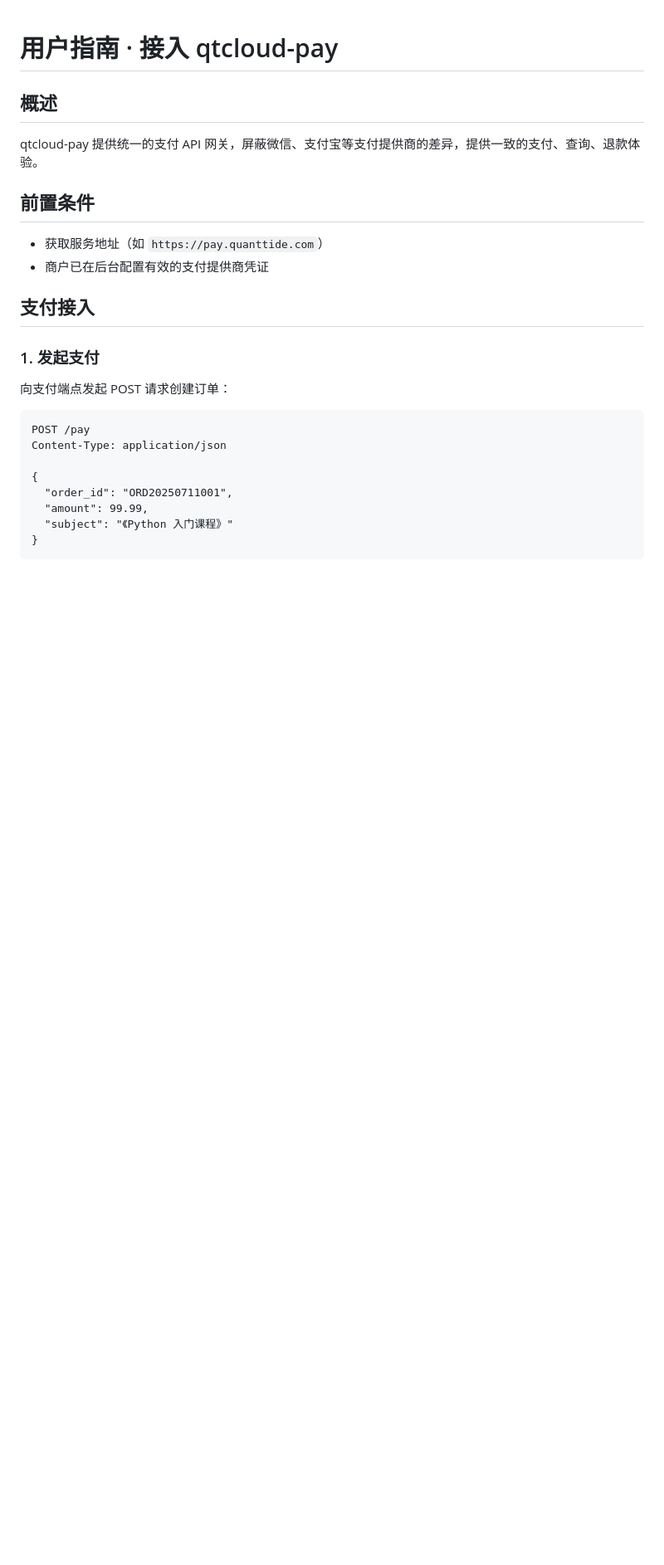
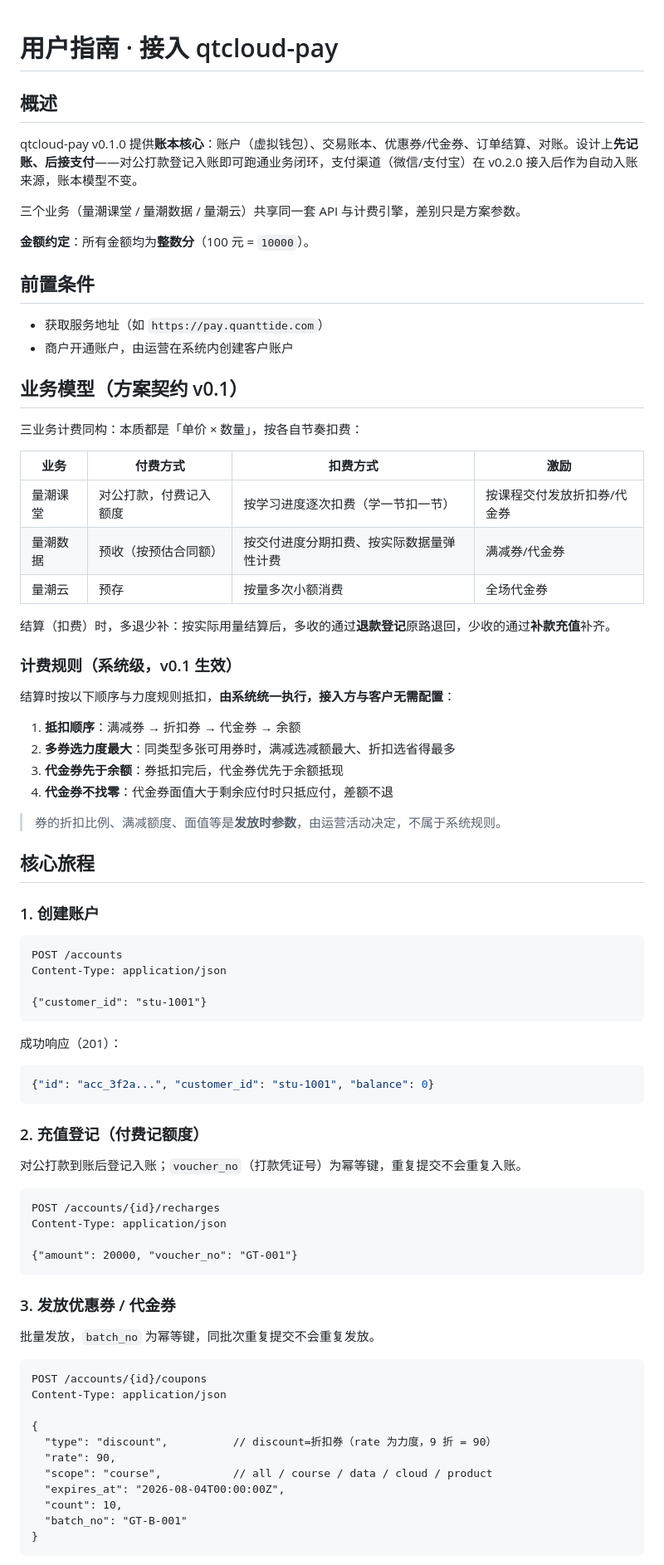
Before and after one commit to quanttide/qtcloud-pay, a Markdown page: docs/user-guide.md, the part around one of its changes. Shown at 83% size. Drawn GitHub-style; blank space fills up the shorter version.

````diff
--- a/docs/user-guide.md
+++ b/docs/user-guide.md
@@ -2,27 +2,83 @@
 
 ## 概述
 
-qtcloud-pay 提供统一的支付 API 网关，屏蔽微信、支付宝等支付提供商的差异，提供一致的支付、查询、退款体验。
+qtcloud-pay v0.1.0 提供**账本核心**：账户（虚拟钱包）、交易账本、优惠券/代金券、订单结算、对账。设计上**先记账、后接支付**——对公打款登记入账即可跑通业务闭环，支付渠道（微信/支付宝）在 v0.2.0 接入后作为自动入账来源，账本模型不变。
+
+三个业务（量潮课堂 / 量潮数据 / 量潮云）共享同一套 API 与计费引擎，差别只是方案参数。
+
+**金额约定**：所有金额均为**整数分**（100 元 = `10000`）。
 
 ## 前置条件
 
 - 获取服务地址（如 `https://pay.quanttide.com`）
-- 商户已在后台配置有效的支付提供商凭证
+- 商户开通账户，由运营在系统内创建客户账户
 
-## 支付接入
+## 业务模型（方案契约 v0.1）
 
-### 1. 发起支付
+三业务计费同构：本质都是「单价 × 数量」，按各自节奏扣费：
 
-向支付端点发起 POST 请求创建订单：
+| 业务 | 付费方式 | 扣费方式 | 激励 |
+|------|---------|---------|------|
+| 量潮课堂 | 对公打款，付费记入额度 | 按学习进度逐次扣费（学一节扣一节） | 按课程交付发放折扣券/代金券 |
+| 量潮数据 | 预收（按预估合同额） | 按交付进度分期扣费、按实际数据量弹性计费 | 满减券/代金券 |
+| 量潮云 | 预存 | 按量多次小额消费 | 全场代金券 |
+
+结算（扣费）时，多退少补：按实际用量结算后，多收的通过**退款登记**原路退回，少收的通过**补款充值**补齐。
+
+### 计费规则（系统级，v0.1 生效）
+
+结算时按以下顺序与力度规则抵扣，**由系统统一执行，接入方与客户无需配置**：
+
+1. **抵扣顺序**：满减券 → 折扣券 → 代金券 → 余额
+2. **多券选力度最大**：同类型多张可用券时，满减选减额最大、折扣选省得最多
+3. **代金券先于余额**：券抵扣完后，代金券优先于余额抵现
+4. **代金券不找零**：代金券面值大于剩余应付时只抵应付，差额不退
+
+> 券的折扣比例、满减额度、面值等是**发放时参数**，由运营活动决定，不属于系统规则。
+
+## 核心旅程
+
+### 1. 创建账户
 
 ```http
-POST /pay
+POST /accounts
+Content-Type: application/json
+
+{"customer_id": "stu-1001"}
+```
+
+成功响应（201）：
+
+```json
+{"id": "acc_3f2a...", "customer_id": "stu-1001", "balance": 0}
+```
+
+### 2. 充值登记（付费记额度）
+
+对公打款到账后登记入账；`voucher_no`（打款凭证号）为幂等键，重复提交不会重复入账。
+
+```http
+POST /accounts/{id}/recharges
+Content-Type: application/json
+
+{"amount": 20000, "voucher_no": "GT-001"}
+```
+
+### 3. 发放优惠券 / 代金券
+
+批量发放，`batch_no` 为幂等键，同批次重复提交不会重复发放。
+
+```http
+POST /accounts/{id}/coupons
 Content-Type: application/json
 
 {
-  "order_id": "ORD20250711001",
-  "amount": 99.99,
-  "subject": "《Python 入门课程》"
+  "type": "discount",          // discount=折扣券（rate 为力度，9 折 = 90）
+  "rate": 90,
+  "scope": "course",           // all / course / data / cloud / product
+  "expires_at": "2026-08-04T00:00:00Z",
+  "count": 10,
+  "batch_no": "GT-B-001"
 }
 ```
 
````
Also changed, not shown: other parts of docs/user-guide.md (+69 -153 lines).
